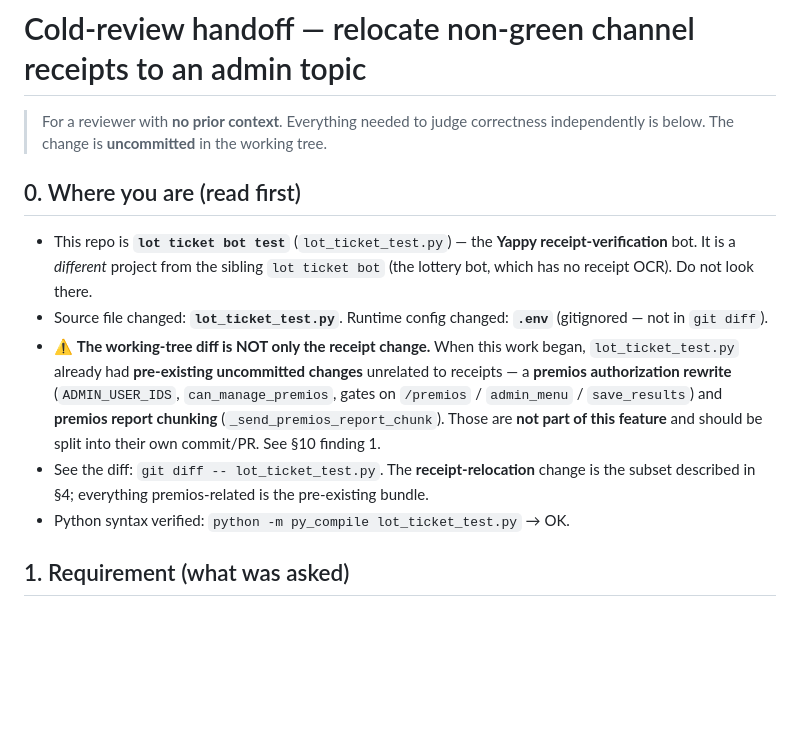
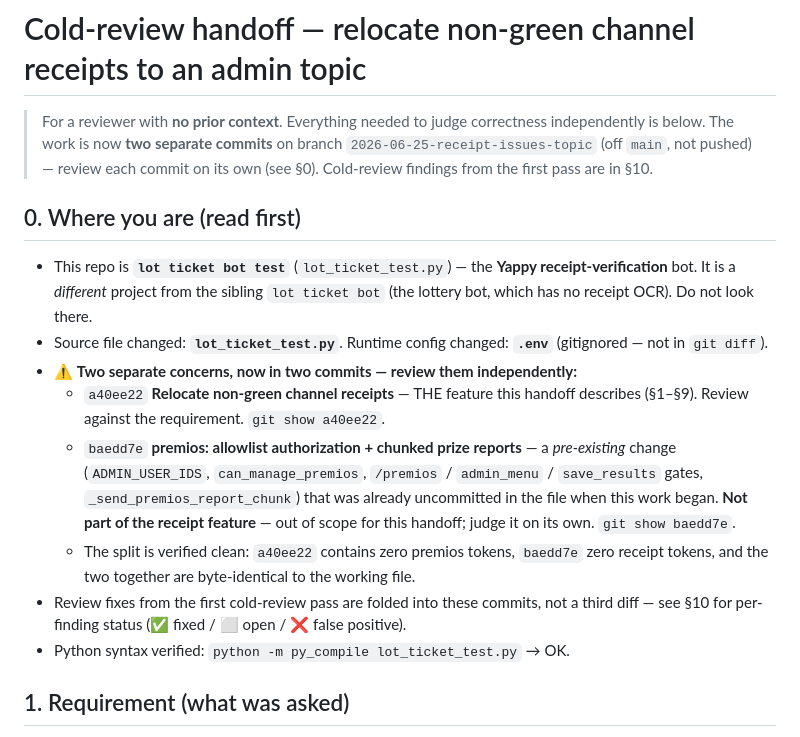
Before and after one commit to Ansansan/lot_ticket_test, a Markdown page: HANDOFF-receipt-issues-topic.md, the part around the change. GitHub-like rendering; blank space fills up the shorter version.

Commit message:
docs: update handoff to reflect the committed two-commit split
The first cold-review pass read the bundled working-tree diff; the work is now two
clean commits (receipt relocation + the pre-existing premios change). Point a
re-review at each commit independently.

Co-Authored-By: Claude Opus 4.8 <noreply@anthropic.com>

```diff
--- a/HANDOFF-receipt-issues-topic.md
+++ b/HANDOFF-receipt-issues-topic.md
@@ -1,7 +1,9 @@
 # Cold-review handoff — relocate non-green channel receipts to an admin topic
 
 > For a reviewer with **no prior context**. Everything needed to judge correctness
-> independently is below. The change is **uncommitted** in the working tree.
+> independently is below. The work is now **two separate commits** on branch
+> `2026-06-25-receipt-issues-topic` (off `main`, not pushed) — review each commit on
+> its own (see §0). Cold-review findings from the first pass are in §10.
 
 ## 0. Where you are (read first)
 - This repo is **`lot ticket bot test`** (`lot_ticket_test.py`) — the **Yappy
@@ -9,14 +11,18 @@
   `lot ticket bot` (the lottery bot, which has no receipt OCR). Do not look there.
 - Source file changed: **`lot_ticket_test.py`**. Runtime config changed: **`.env`**
   (gitignored — not in `git diff`).
-- ⚠️ **The working-tree diff is NOT only the receipt change.** When this work began,
-  `lot_ticket_test.py` already had **pre-existing uncommitted changes** unrelated to
-  receipts — a **premios authorization rewrite** (`ADMIN_USER_IDS`,
-  `can_manage_premios`, gates on `/premios` / `admin_menu` / `save_results`) and
-  **premios report chunking** (`_send_premios_report_chunk`). Those are **not part of
-  this feature** and should be split into their own commit/PR. See §10 finding 1.
-- See the diff: `git diff -- lot_ticket_test.py`. The **receipt-relocation** change is
-  the subset described in §4; everything premios-related is the pre-existing bundle.
+- ⚠️ **Two separate concerns, now in two commits — review them independently:**
+  - `a40ee22` **Relocate non-green channel receipts** — THE feature this handoff
+    describes (§1–§9). Review against the requirement. `git show a40ee22`.
+  - `baedd7e` **premios: allowlist authorization + chunked prize reports** — a
+    *pre-existing* change (`ADMIN_USER_IDS`, `can_manage_premios`, `/premios` /
+    `admin_menu` / `save_results` gates, `_send_premios_report_chunk`) that was
+    already uncommitted in the file when this work began. **Not part of the receipt
+    feature** — out of scope for this handoff; judge it on its own. `git show baedd7e`.
+  - The split is verified clean: `a40ee22` contains zero premios tokens, `baedd7e`
+    zero receipt tokens, and the two together are byte-identical to the working file.
+- Review fixes from the first cold-review pass are folded into these commits, not a
+  third diff — see §10 for per-finding status (✅ fixed / ⬜ open / ❌ false positive).
 - Python syntax verified: `python -m py_compile lot_ticket_test.py` → OK.
 
 ## 1. Requirement (what was asked)
```
